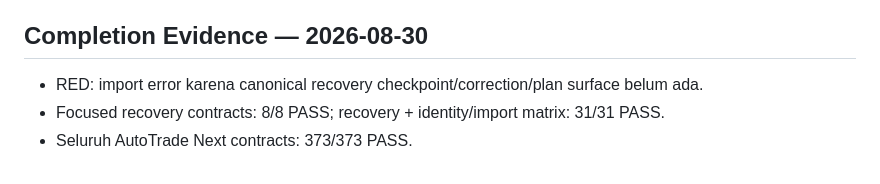
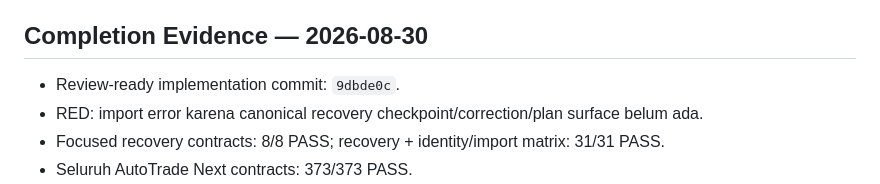
Before and after one commit to akwsa/advanced_crypto_bot, a Markdown page: _bmad-output/implementation-artifacts/2-6-memulihkan-lifecycle-tanpa-decision-baru.md, the part around the change. GitHub-like rendering.

```diff
--- a/_bmad-output/implementation-artifacts/2-6-memulihkan-lifecycle-tanpa-decision-baru.md
+++ b/_bmad-output/implementation-artifacts/2-6-memulihkan-lifecycle-tanpa-decision-baru.md
@@ -31,6 +31,7 @@ so that crash atau ambiguous acknowledgment tidak mengubah sejarah atau menambah
 
 ## Completion Evidence — 2026-08-30
 
+- Review-ready implementation commit: `9dbde0c`.
 - RED: import error karena canonical recovery checkpoint/correction/plan surface belum ada.
 - Focused recovery contracts: 8/8 PASS; recovery + identity/import matrix: 31/31 PASS.
 - Seluruh AutoTrade Next contracts: 373/373 PASS.
```
Also changed, not shown: advanced_crypto_bot/docs/AUDIT_FAKTUAL_MIGRASI_AUTOTRADE_NEXT_2026-08-30.md (+11 -0 lines).
